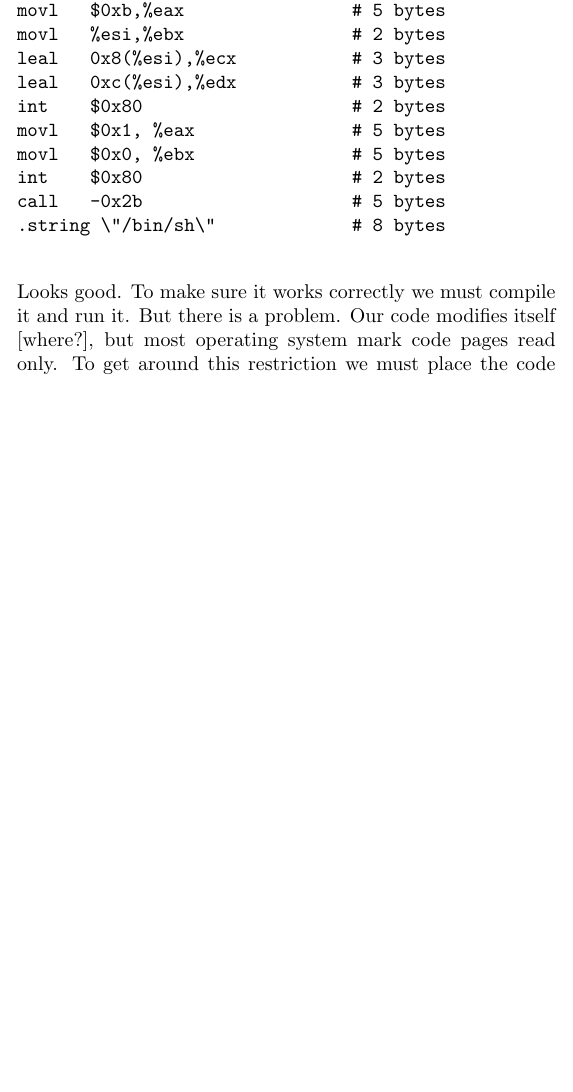
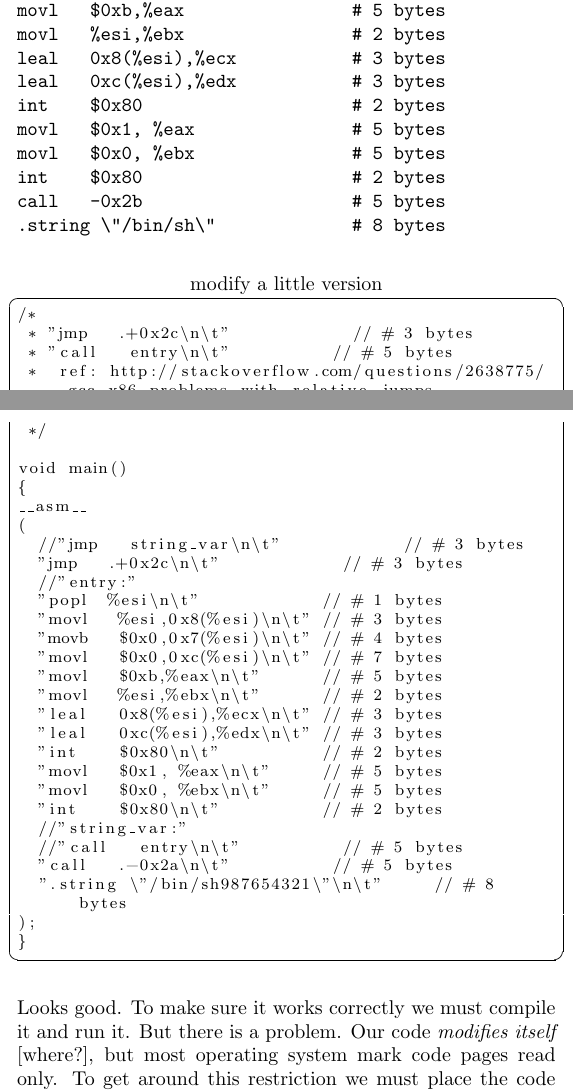
Before and after one commit to descent/latex_doc, a LaTeX document (stack_smashing/stack_smashing.tex): part of page 29 of 61 before the commit and two parts of pages 29 and 30 of 62 after it, the two joined at a grey line, cut so that both start at the same text, the shorter picture padded with empty space. Compiled offline with pdfLaTeX.

Commit message:
add modify source code, modify text/layout

```diff
--- a/stack_smashing/stack_smashing.tex
+++ b/stack_smashing/stack_smashing.tex
@@ -741,8 +746,10 @@ call   -0x2b                    # 5 bytes
 .string \"/bin/sh\"             # 8 bytes
 \end{verbatim}
 
+\lstinputlisting[basicstyle=\footnotesize,frame=single,frameround=tttt,breaklines=true,title=modify a little version]{code/shellcodeasm.c}
+
 Looks good. To make sure it works correctly we must compile it and run it. But  there is a problem. Our code
-modifies itself  [where?],  but most operating system mark code pages read only. To get around this restriction
+{\em modifies itself}  [where?],  but most operating system mark code pages read only. To get around this restriction
 we must place the code we wish to execute in the stack or data segment, and transfer control to it. To do so we
 will place our code in a global array in the data segment. We need first a hex representation of the binary code.
 Lets compile it first, and then use gdb to obtain it.
```
Also changed, not shown: stack_smashing/stack_smashing.tex (9 more changed lines).
